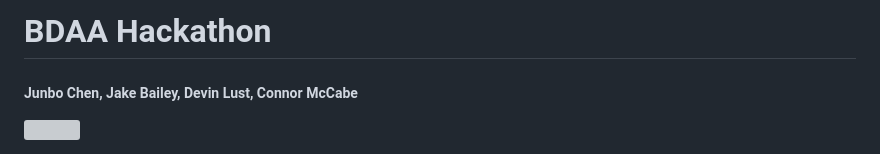
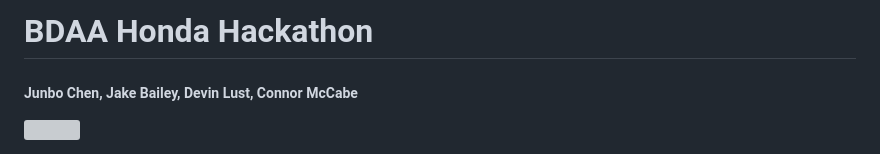
Before and after one commit to thebo8800/Mobili-track-dataVisualization, a Markdown page: README.md, the part around the change. Rendered like a GitHub page; grey boxes are pictures that could not be loaded.

```diff
--- a/README.md
+++ b/README.md
@@ -1,4 +1,4 @@
-# BDAA Hackathon
+# BDAA Honda Hackathon
 ##### Junbo Chen, Jake Bailey, Devin Lust, Connor McCabe
 
 
```
